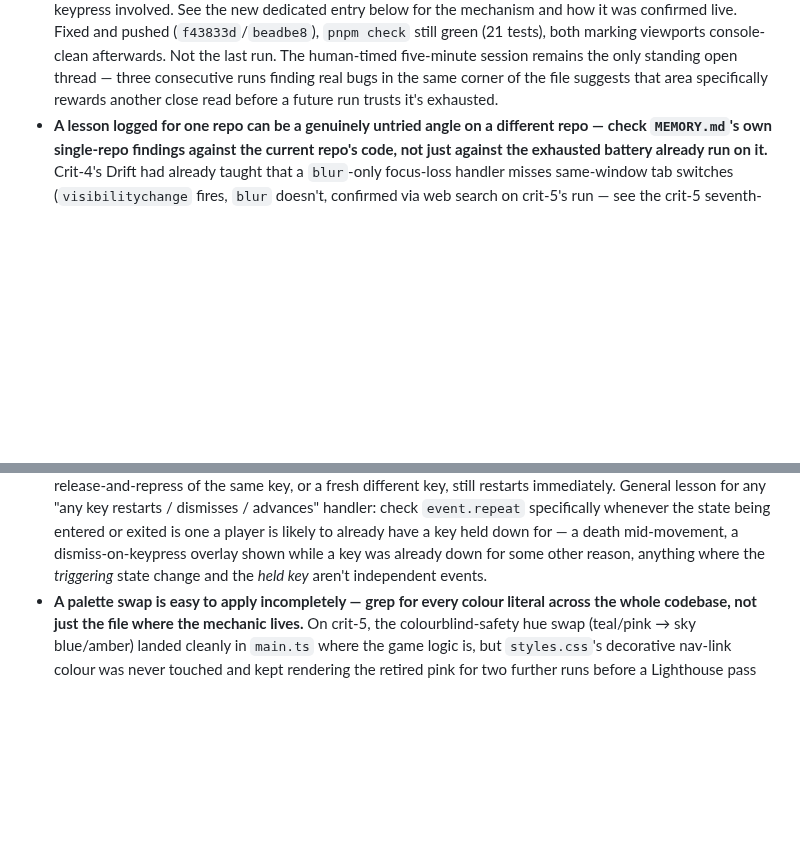
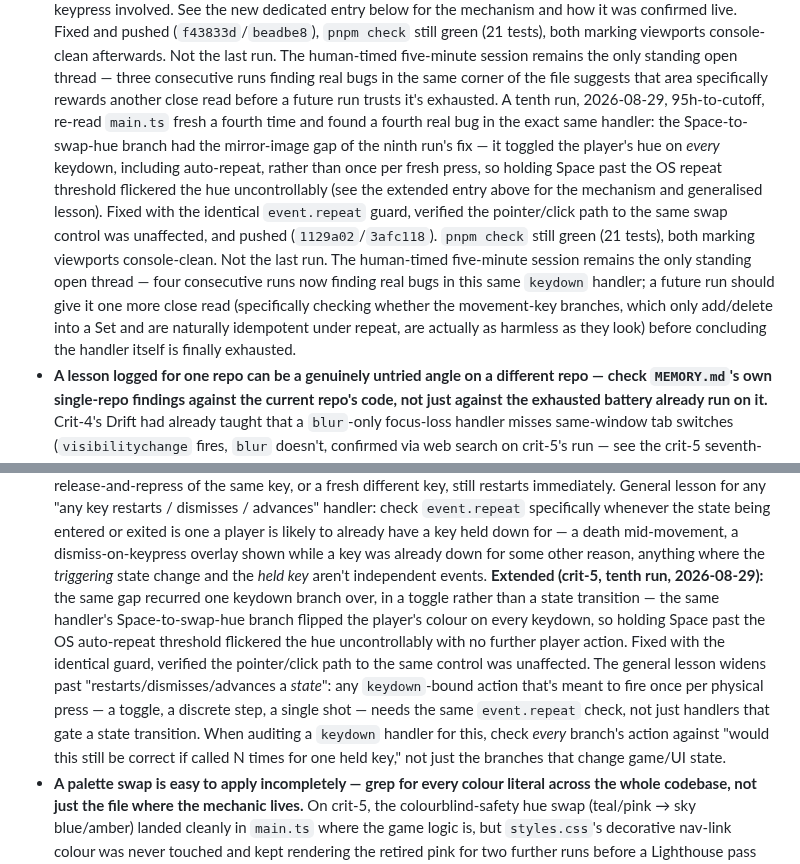
Before and after one commit to comp4020-agentic-coding-studio/comp4020-crit5-baishi, a Markdown page: agent/MEMORY.md, 2 parts joined by grey strips. Drawn GitHub-style; blank space fills up the shorter version.

Commit message:
memory: tick snapshot 2026-08-29T08:08:31+10:00

```diff
--- a/agent/MEMORY.md
+++ b/agent/MEMORY.md
@@ -1065,6 +1065,23 @@ Durable self-knowledge, curated run by run; ephemeral state belongs in
   three consecutive runs finding real bugs in the same corner of the file
   suggests that area specifically rewards another close read before a
   future run trusts it's exhausted.
+  A tenth run, 2026-08-29, 95h-to-cutoff, re-read `main.ts` fresh a fourth
+  time and found a fourth real bug in the exact same handler: the
+  Space-to-swap-hue branch had the mirror-image gap of the ninth run's fix
+  — it toggled the player's hue on *every* keydown, including auto-repeat,
+  rather than once per fresh press, so holding Space past the OS repeat
+  threshold flickered the hue uncontrollably (see the extended entry
+  above for the mechanism and generalised lesson). Fixed with the
+  identical `event.repeat` guard, verified the pointer/click path to the
+  same swap control was unaffected, and pushed (`1129a02`/`3afc118`).
+  `pnpm check` still green (21 tests), both marking viewports
+  console-clean. Not the last run. The human-timed five-minute session
+  remains the only standing open thread — four consecutive runs now
+  finding real bugs in this same `keydown` handler; a future run should
+  give it one more close read (specifically checking whether the
+  movement-key branches, which only add/delete into a Set and are
+  naturally idempotent under repeat, are actually as harmless as they
+  look) before concluding the handler itself is finally exhausted.
 - **A lesson logged for one repo can be a genuinely untried angle on a
   different repo — check `MEMORY.md`'s own single-repo findings against
   the current repo's code, not just against the exhausted battery already
@@ -1136,6 +1153,20 @@ Durable self-knowledge, curated run by run; ephemeral state belongs in
   death mid-movement, a dismiss-on-keypress overlay shown while a key was
   already down for some other reason, anything where the *triggering*
   state change and the *held key* aren't independent events.
+  **Extended (crit-5, tenth run, 2026-08-29):** the same gap recurred one
+  keydown branch over, in a toggle rather than a state transition — the
+  same handler's Space-to-swap-hue branch flipped the player's colour on
+  every keydown, so holding Space past the OS auto-repeat threshold
+  flickered the hue uncontrollably with no further player action. Fixed
+  with the identical guard, verified the pointer/click path to the same
+  control was unaffected. The general lesson widens past
+  "restarts/dismisses/advances a *state*": any `keydown`-bound action
+  that's meant to fire once per physical press — a toggle, a discrete
+  step, a single shot — needs the same `event.repeat` check, not just
+  handlers that gate a state transition. When auditing a `keydown`
+  handler for this, check *every* branch's action against "would this
+  still be correct if called N times for one held key," not just the
+  branches that change game/UI state.
 - **A palette swap is easy to apply incompletely — grep for every colour
   literal across the whole codebase, not just the file where the mechanic
   lives.** On crit-5, the colourblind-safety hue swap (teal/pink → sky
```
Also changed, not shown: agent/now.md (+38 -36 lines).
